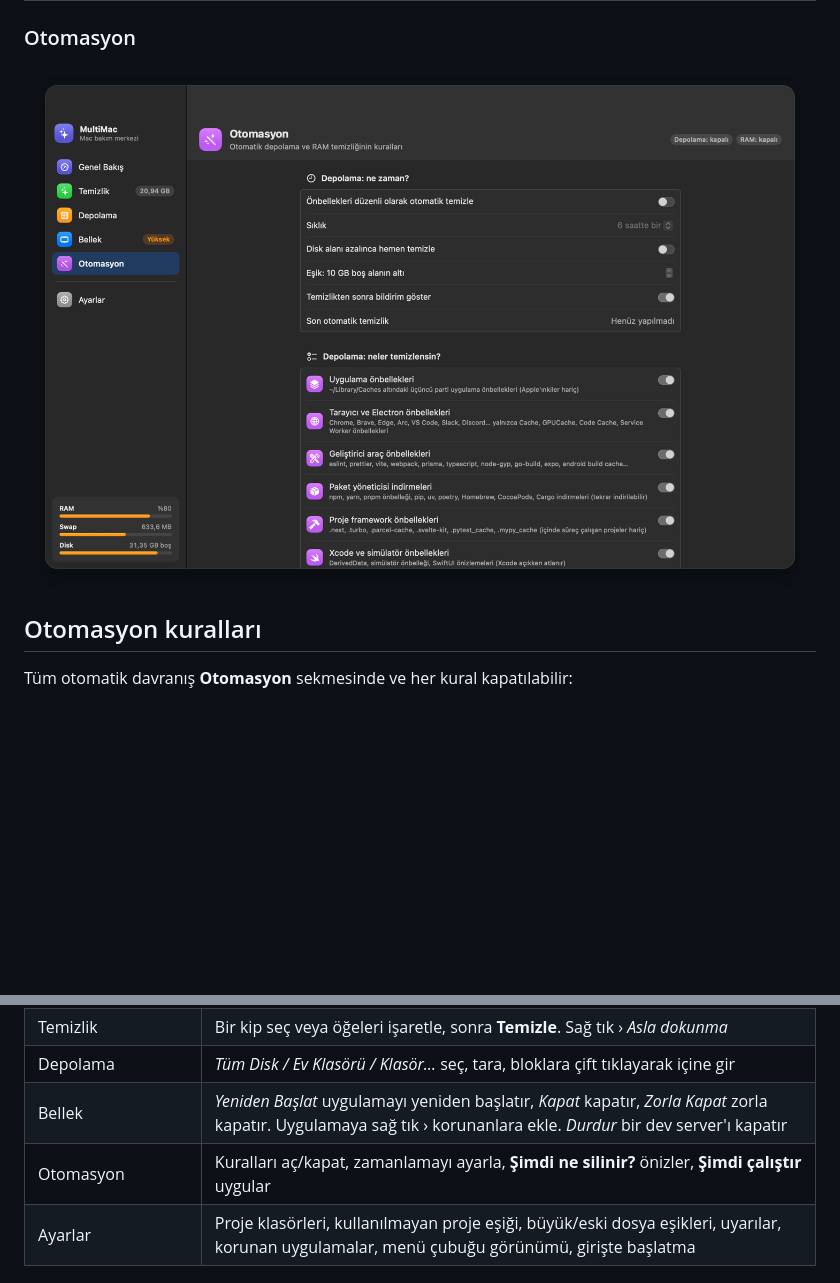
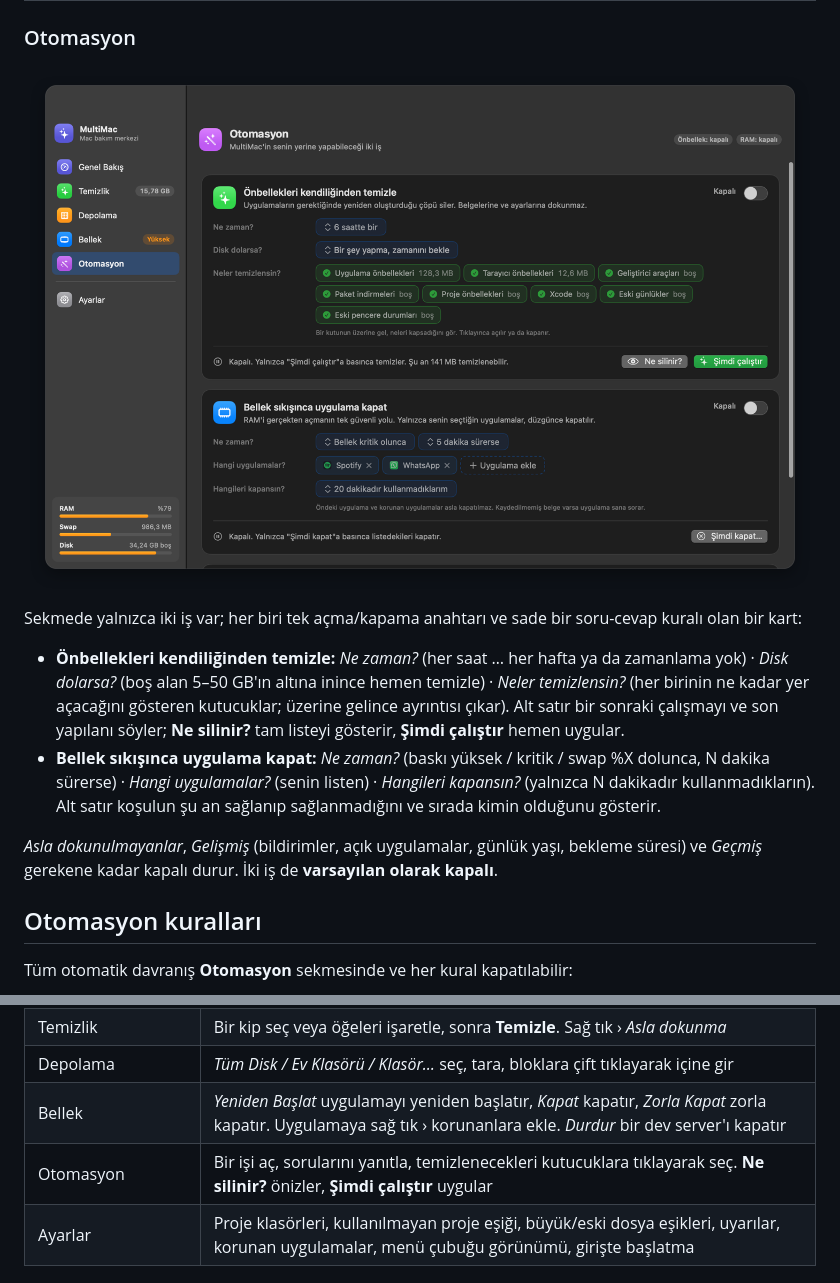
Before and after one commit to dormhi/multimac_tools, a Markdown page: README.tr.md, 2 parts joined by grey strips. Rendered like a GitHub page; pictures changed too: docs/images/automation.png; blank space fills up the shorter version.

```diff
--- a/README.tr.md
+++ b/README.tr.md
@@ -147,4 +147,11 @@ Her tuş ne yaptığını söyler, geri alınamayanlar kırmızıdır:
 </p>
+
+Sekmede yalnızca iki iş var; her biri tek açma/kapama anahtarı ve sade bir soru-cevap kuralı olan bir kart:
+
+- **Önbellekleri kendiliğinden temizle:** *Ne zaman?* (her saat … her hafta ya da zamanlama yok) · *Disk dolarsa?* (boş alan 5–50 GB'ın altına inince hemen temizle) · *Neler temizlensin?* (her birinin ne kadar yer açacağını gösteren kutucuklar; üzerine gelince ayrıntısı çıkar). Alt satır bir sonraki çalışmayı ve son yapılanı söyler; **Ne silinir?** tam listeyi gösterir, **Şimdi çalıştır** hemen uygular.
+- **Bellek sıkışınca uygulama kapat:** *Ne zaman?* (baskı yüksek / kritik / swap %X dolunca, N dakika sürerse) · *Hangi uygulamalar?* (senin listen) · *Hangileri kapansın?* (yalnızca N dakikadır kullanmadıkların). Alt satır koşulun şu an sağlanıp sağlanmadığını ve sırada kimin olduğunu gösterir.
+
+*Asla dokunulmayanlar*, *Gelişmiş* (bildirimler, açık uygulamalar, günlük yaşı, bekleme süresi) ve *Geçmiş* gerekene kadar kapalı durur. İki iş de **varsayılan olarak kapalı**.
 
 ## Otomasyon kuralları
 
@@ -259,7 +266,7 @@ xattr -dr com.apple.quarantine /Applications/MultiMac.app
 | Temizlik | Bir kip seç veya öğeleri işaretle, sonra **Temizle**. Sağ tık › *Asla dokunma* |
 | Depolama | *Tüm Disk / Ev Klasörü / Klasör…* seç, tara, bloklara çift tıklayarak içine gir |
 | Bellek | *Yeniden Başlat* uygulamayı yeniden başlatır, *Kapat* kapatır, *Zorla Kapat* zorla kapatır. Uygulamaya sağ tık › korunanlara ekle. *Durdur* bir dev server'ı kapatır |
-| Otomasyon | Kuralları aç/kapat, zamanlamayı ayarla, **Şimdi ne silinir?** önizler, **Şimdi çalıştır** uygular |
+| Otomasyon | Bir işi aç, sorularını yanıtla, temizlenecekleri kutucuklara tıklayarak seç. **Ne silinir?** önizler, **Şimdi çalıştır** uygular |
 | Ayarlar | Proje klasörleri, kullanılmayan proje eşiği, büyük/eski dosya eşikleri, uyarılar, korunan uygulamalar, menü çubuğu görünümü, girişte başlatma |
 
 ## Nasıl çalışır?
```
Also changed, not shown: other parts of README.tr.md (+1 -1 lines), README.md (+9 -2 lines), 6 other files.
